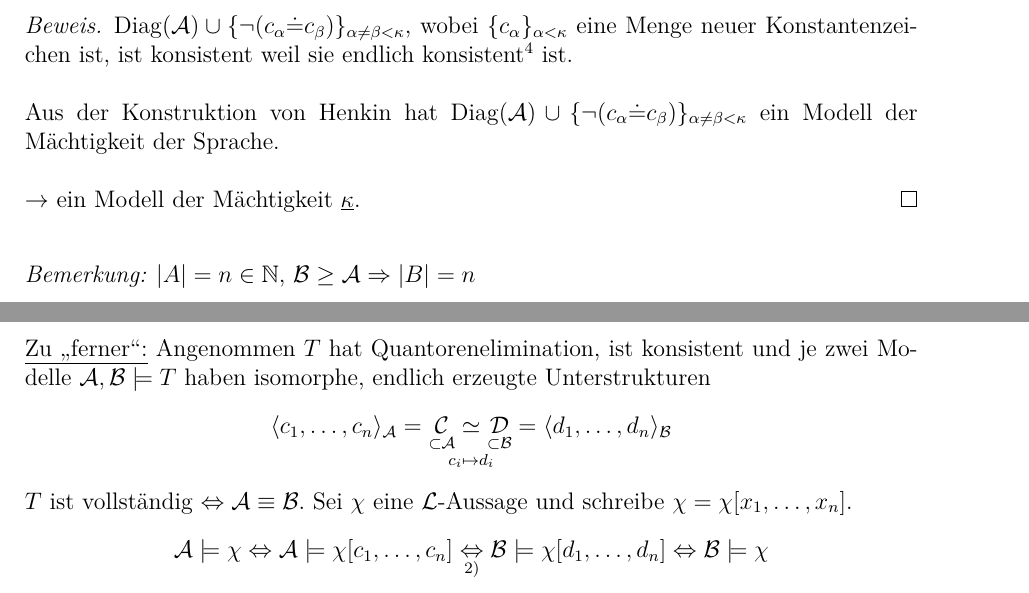
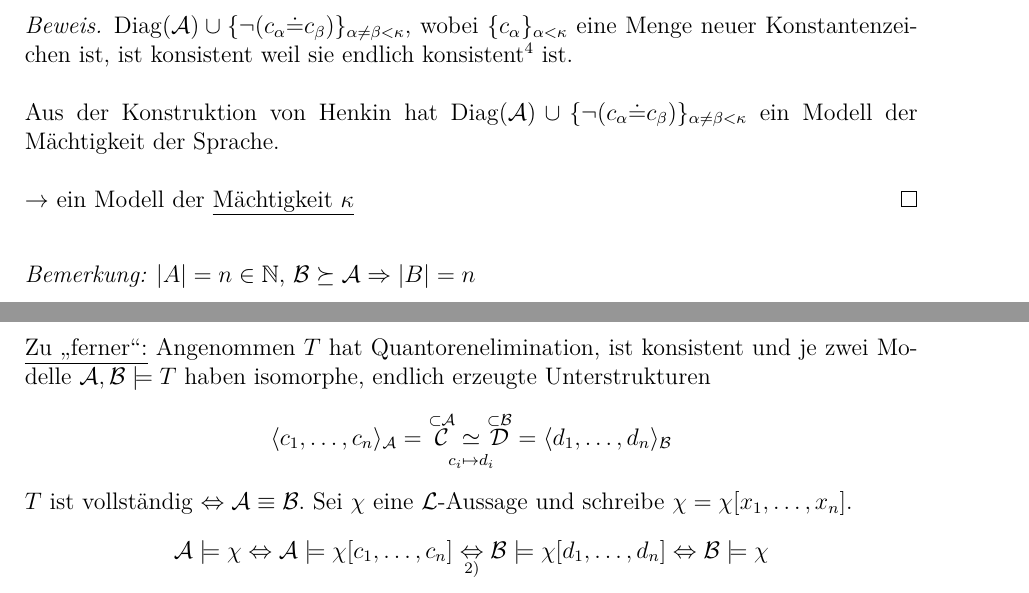
Before and after one commit to florisre/modelltheorie, a LaTeX document (Mitschrift.tex): two parts of pages 8 and 14 of 15, joined at a grey line, cut so that both start at the same text. Compiled offline with pdfLaTeX.

Commit message:
kosmetische Kleinigkeiten

```diff
--- a/Mitschrift.tex
+++ b/Mitschrift.tex
@@ -285,11 +285,11 @@
 
 	Aus der Konstruktion von Henkin hat $\vdig(\scrA) \cup \{\lnot(c_\alpha \dot= c_\beta)\}_{\alpha \neq \beta < \kappa}$ ein Modell der M"achtigkeit der Sprache.
 
-	$\rightarrow$ ein Modell der M"achtigkeit \underline{$\kappa$}.
+	$\rightarrow$ ein Modell der \underline{M"achtigkeit $\kappa$}
 \end{proof}
 
 \begin{remark}
-	$|A| = n \in \setN$, $\scrB \geq \scrA \Rightarrow |B| = n$
+	$|A| = n \in \setN$, $\scrB \succeq \scrA \Rightarrow |B| = n$
 \end{remark}
 
 \begin{proposition}[abw"arts L"owenheim-Skolem]\label{Low:ab}
@@ -508,7 +508,7 @@
 
 	\underline{Zu "`ferner"':} Angenommen $T$ hat Quantorenelimination, ist konsistent und je zwei Modelle $\scrA, \scrB \models T$ haben isomorphe, endlich erzeugte Unterstrukturen
 	\begin{equation*}
-		\underset{c_i \mapsto d_i}{\langle c_1, \dots, c_n \rangle_\scrA = \underset{\subset \scrA}{\scrC} \simeq \underset{\subset \scrB}{\scrD} = \langle d_1, \dots, d_n \rangle_\scrB}
+		\underset{c_i \mapsto d_i}{\langle c_1, \dots, c_n \rangle_\scrA = \overset{\subset \scrA}{\scrC} \simeq \overset{\subset \scrB}{\scrD} = \langle d_1, \dots, d_n \rangle_\scrB}
 	\end{equation*}
 	$T$ ist vollst"andig $\Leftrightarrow \scrA \equiv \scrB$.
 	Sei $\chi$ eine $\scrL$-Aussage und schreibe $\chi = \chi[x_1, \dots, x_n]$.
```
Also changed, not shown: Mitschrift.tex (3 more changed lines).
